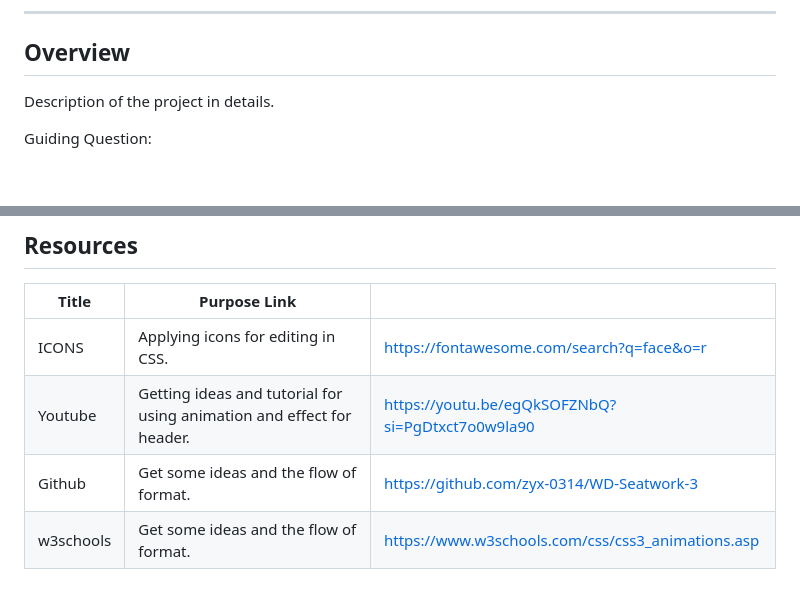
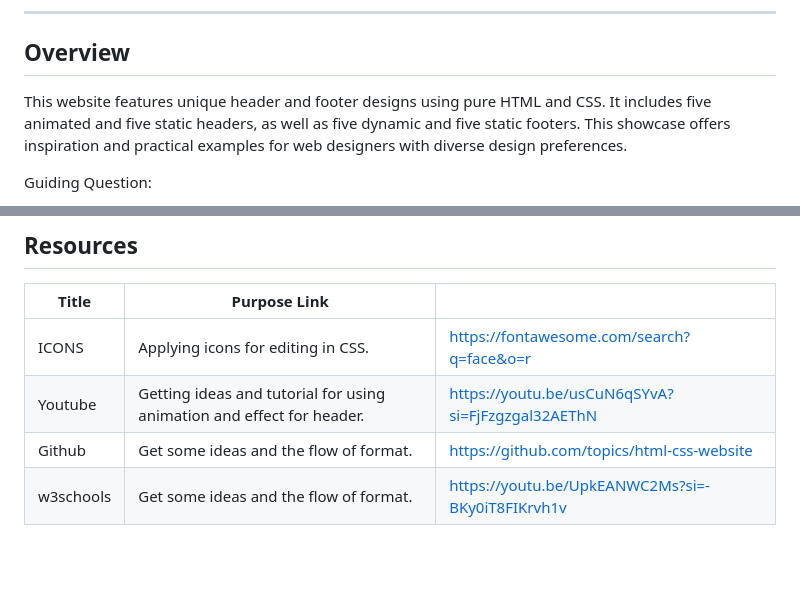
Before and after one commit to GeloSantiago/GeloSantiago-WD-SEATWORK-3_SANTIAGO, a Markdown page: readme.md, 2 parts joined by grey strips. Drawn GitHub-style; blank space fills up the shorter version.

```diff
--- a/readme.md
+++ b/readme.md
@@ -54,8 +54,7 @@
 
 <!-- TODO: To be changed -->
 <!-- The following are just sample -->
-
-Description of the project in details.
+This website features unique header and footer designs using pure HTML and CSS. It includes five animated and five static headers, as well as five dynamic and five static footers. This showcase offers inspiration and practical examples for web designers with diverse design preferences.
 
 Guiding Question:
 
@@ -121,6 +120,6 @@ WD-Seatwork 3
 | Title     | Purpose Link                                                          |                                                   |
 | --------- | --------------------------------------------------------------------- | ------------------------------------------------- |
 | ICONS     | Applying icons for editing in CSS.                                    | https://fontawesome.com/search?q=face&o=r         |
-| Youtube   | Getting ideas and tutorial for using animation and effect for header. | https://youtu.be/egQkSOFZNbQ?si=PgDtxct7o0w9la90  |
-| Github    | Get some ideas and the flow of format.                                | https://github.com/zyx-0314/WD-Seatwork-3         |
-| w3schools | Get some ideas and the flow of format.                                | https://www.w3schools.com/css/css3_animations.asp |
+| Youtube   | Getting ideas and tutorial for using animation and effect for header. | https://youtu.be/usCuN6qSYvA?si=FjFzgzgal32AEThN  |
+| Github    | Get some ideas and the flow of format.                                | https://github.com/topics/html-css-website        |
+| w3schools | Get some ideas and the flow of format.                                | https://youtu.be/UpkEANWC2Ms?si=-BKy0iT8FIKrvh1v  |
```
